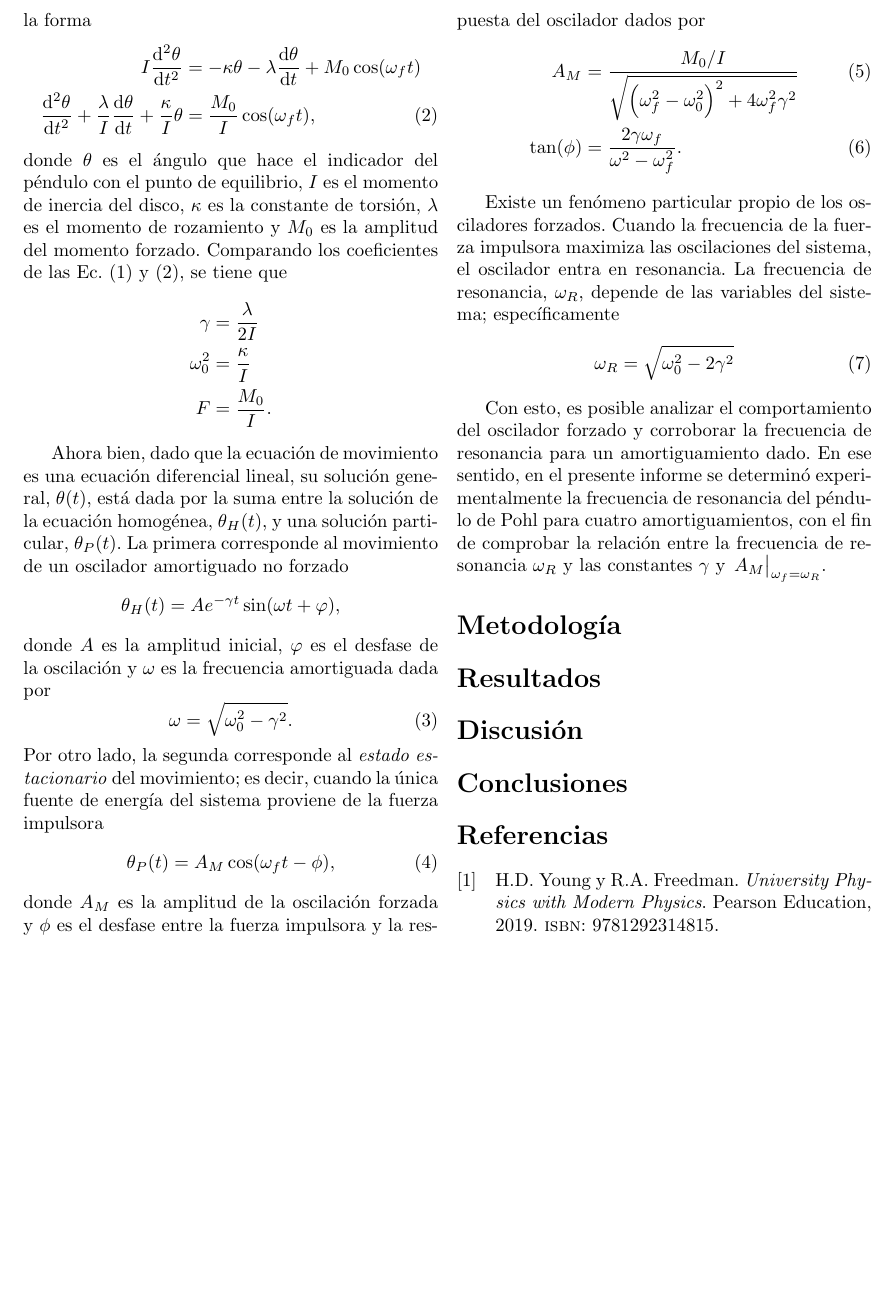
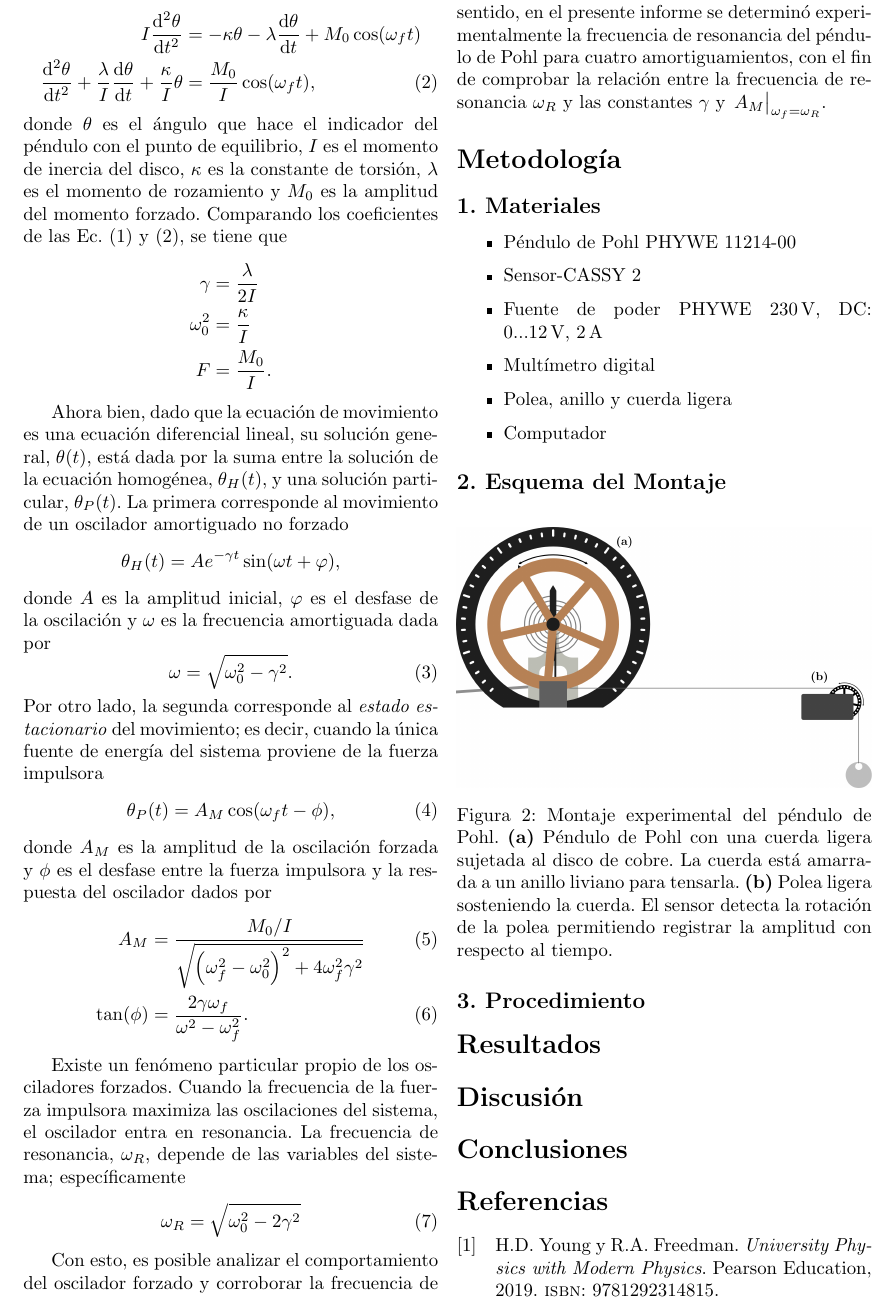
Before and after one commit to Medina1010/f3i4, a LaTeX paper (f3i4.tex, which reads configuracion.tex, src/metodologia.tex): part of page 2 of 2 before the commit and part of page 2 of 3 after it, cut so that both start at the same text, the shorter picture padded with empty space. Compiled offline with pdfLaTeX.

Commit message:
parte de metodologia

```diff
--- a/configuracion.tex
+++ b/configuracion.tex
@@ -40,6 +40,7 @@
 \usepackage{amsmath}
 \usepackage{amssymb}
 \usepackage{enumitem}
+\usepackage{icomma}
 \usepackage{physics}
 % referencias
 \usepackage[backend=bibtex]{biblatex}
@@ -48,6 +49,8 @@
                                    %%%%%%%%%%
                                    % MACROS %
                                    %%%%%%%%%%
+% fix de comandos en conflicto
+\AtBeginDocument{\RenewCommandCopy\qty\SI}
 % una columna
 \def\beginoneccolumn{\end{multicols}}
 \def\endonecolumn{\begin{multicols}{2}}
--- a/src/metodologia.tex
+++ b/src/metodologia.tex
@@ -1 +1,26 @@
 \section*{Metodolog\'ia}
+
+\subsection*{1. Materiales}
+\begin{itemize}
+	\item Péndulo de Pohl PHYWE 11214-00
+	\item Sensor-CASSY 2
+	\item Fuente de poder PHYWE \qty{230}{\volt}, DC: 0...\qty{12}{\volt}, \qty{2}{\ampere}
+	\item Multímetro digital
+	\item Polea, anillo y cuerda ligera
+	\item Computador
+\end{itemize}
+
+\subsection*{2. Esquema del Montaje}
+\begin{figure}[H]
+	\centering
+	\includegraphics[width=\linewidth]{res/POHLFORZADO2.png}
+	\captionof{figure}{Montaje experimental del péndulo de Pohl.
+		\textbf{(a)} Péndulo de Pohl con una cuerda ligera sujetada al disco de cobre.
+		La cuerda está amarrada a un anillo liviano para tensarla.
+		\textbf{(b)} Polea ligera sosteniendo la cuerda. El sensor detecta la rotación
+		de la polea permitiendo registrar la amplitud con respecto al tiempo.
+	}
+	\label{fig:montaje}
+\end{figure}
+
+\subsection*{3. Procedimiento}
```
Also changed, not shown: res/POHLFORZADO.png, res/POHLFORZADO2.png (added).
